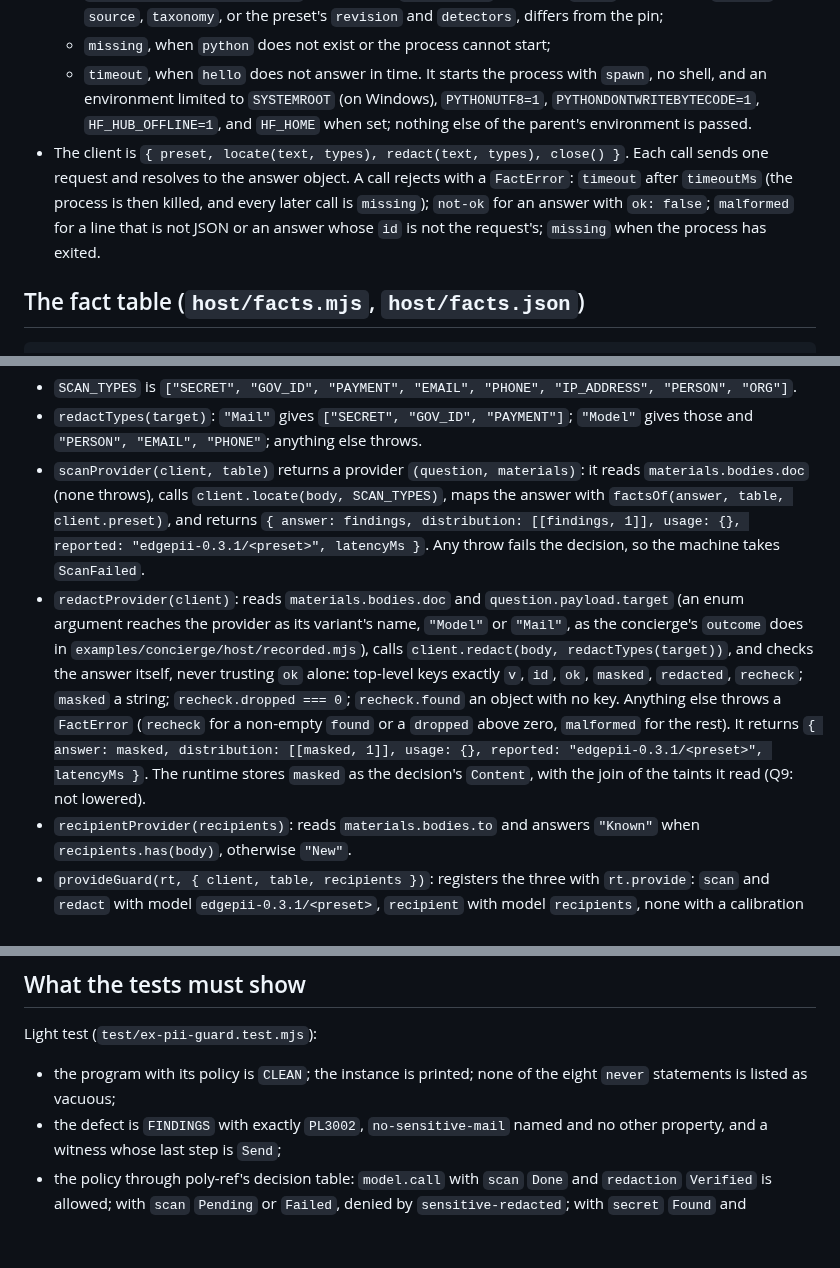
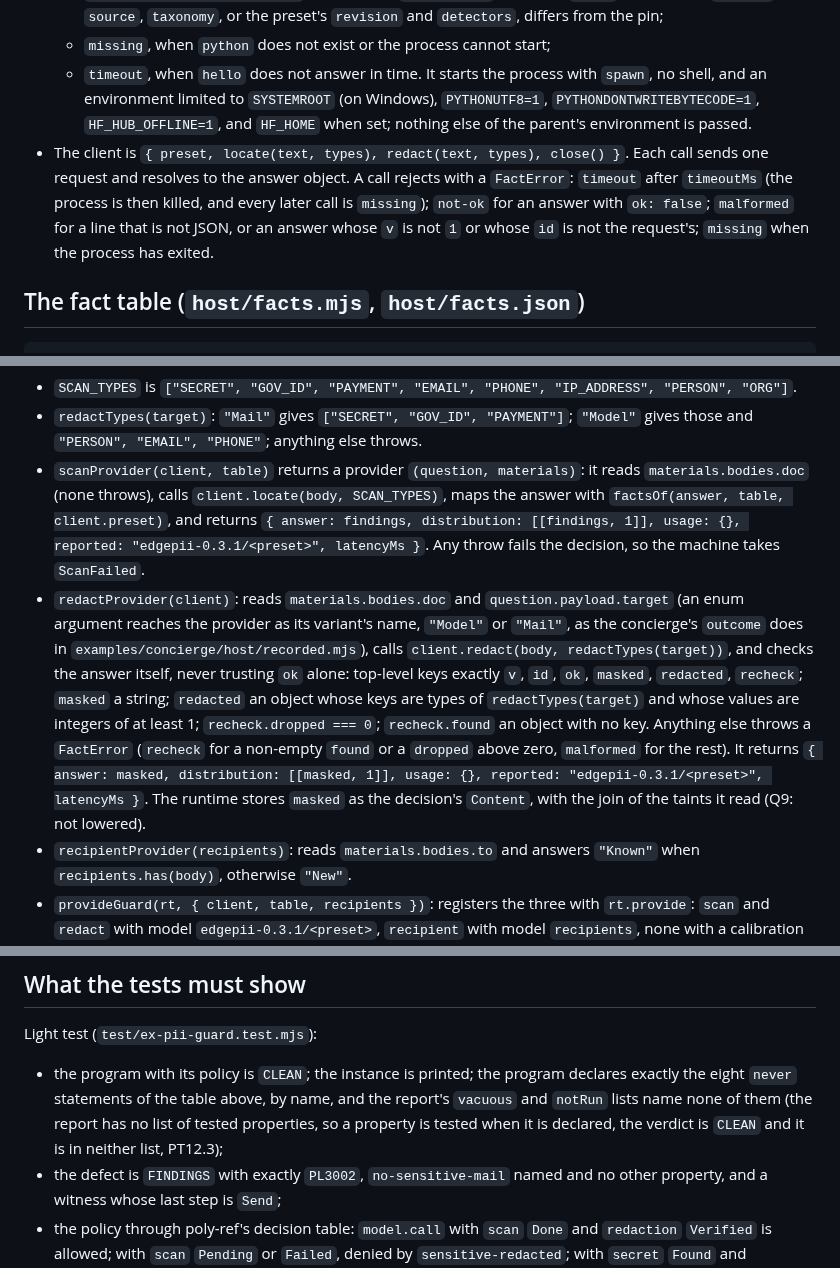
Before and after one commit to cognitive-fab/poly, a Markdown page: docs/examples/pii-guard.md, 3 parts joined by grey strips. Rendered like a GitHub page; blank space fills up the shorter version.

Commit message:
pii-guard spec: what the tests check of a property, a redaction's counts and an answer's version
A review of the spec found three checks it left out. The light test asked only that no never statement be listed as vacuous, so a statement left out of the program or not run would pass; it now asks that the program declare the eight by name and that the report's vacuous and notRun lists name none of them, since the report keeps no list of tested properties (PT12.3, PG1). redactProvider checked that the redacted key was present but not its value; it now requires counts of the requested types, each at least 1. The client rejected an answer with the wrong id but read any v; an answer whose v is not 1 is now malformed.

Co-Authored-By: Claude Opus 5.5 <noreply@anthropic.com>

```diff
--- a/docs/examples/pii-guard.md
+++ b/docs/examples/pii-guard.md
@@ -118,7 +118,7 @@ The `wheel` is checked at install by `pip install --require-hashes --no-deps -r
   - `missing`, when `python` does not exist or the process cannot start;
   - `timeout`, when `hello` does not answer in time.
   It starts the process with `spawn`, no shell, and an environment limited to `SYSTEMROOT` (on Windows), `PYTHONUTF8=1`, `PYTHONDONTWRITEBYTECODE=1`, `HF_HUB_OFFLINE=1`, and `HF_HOME` when set; nothing else of the parent's environment is passed.
-- The client is `{ preset, locate(text, types), redact(text, types), close() }`. Each call sends one request and resolves to the answer object. A call rejects with a `FactError`: `timeout` after `timeoutMs` (the process is then killed, and every later call is `missing`); `not-ok` for an answer with `ok: false`; `malformed` for a line that is not JSON or an answer whose `id` is not the request's; `missing` when the process has exited.
+- The client is `{ preset, locate(text, types), redact(text, types), close() }`. Each call sends one request and resolves to the answer object. A call rejects with a `FactError`: `timeout` after `timeoutMs` (the process is then killed, and every later call is `missing`); `not-ok` for an answer with `ok: false`; `malformed` for a line that is not JSON, or an answer whose `v` is not `1` or whose `id` is not the request's; `missing` when the process has exited.
 
 ## The fact table (`host/facts.mjs`, `host/facts.json`)
 
@@ -232,7 +232,7 @@ The policy is signed as a person signs it. The risk tags (`mitigates "mit:2.1"`,
 - `SCAN_TYPES` is `["SECRET", "GOV_ID", "PAYMENT", "EMAIL", "PHONE", "IP_ADDRESS", "PERSON", "ORG"]`.
 - `redactTypes(target)`: `"Mail"` gives `["SECRET", "GOV_ID", "PAYMENT"]`; `"Model"` gives those and `"PERSON", "EMAIL", "PHONE"`; anything else throws.
 - `scanProvider(client, table)` returns a provider `(question, materials)`: it reads `materials.bodies.doc` (none throws), calls `client.locate(body, SCAN_TYPES)`, maps the answer with `factsOf(answer, table, client.preset)`, and returns `{ answer: findings, distribution: [[findings, 1]], usage: {}, reported: "edgepii-0.3.1/<preset>", latencyMs }`. Any throw fails the decision, so the machine takes `ScanFailed`.
-- `redactProvider(client)`: reads `materials.bodies.doc` and `question.payload.target` (an enum argument reaches the provider as its variant's name, `"Model"` or `"Mail"`, as the concierge's `outcome` does in `examples/concierge/host/recorded.mjs`), calls `client.redact(body, redactTypes(target))`, and checks the answer itself, never trusting `ok` alone: top-level keys exactly `v`, `id`, `ok`, `masked`, `redacted`, `recheck`; `masked` a string; `recheck.dropped === 0`; `recheck.found` an object with no key. Anything else throws a `FactError` (`recheck` for a non-empty `found` or a `dropped` above zero, `malformed` for the rest). It returns `{ answer: masked, distribution: [[masked, 1]], usage: {}, reported: "edgepii-0.3.1/<preset>", latencyMs }`. The runtime stores `masked` as the decision's `Content`, with the join of the taints it read (Q9: not lowered).
+- `redactProvider(client)`: reads `materials.bodies.doc` and `question.payload.target` (an enum argument reaches the provider as its variant's name, `"Model"` or `"Mail"`, as the concierge's `outcome` does in `examples/concierge/host/recorded.mjs`), calls `client.redact(body, redactTypes(target))`, and checks the answer itself, never trusting `ok` alone: top-level keys exactly `v`, `id`, `ok`, `masked`, `redacted`, `recheck`; `masked` a string; `redacted` an object whose keys are types of `redactTypes(target)` and whose values are integers of at least 1; `recheck.dropped === 0`; `recheck.found` an object with no key. Anything else throws a `FactError` (`recheck` for a non-empty `found` or a `dropped` above zero, `malformed` for the rest). It returns `{ answer: masked, distribution: [[masked, 1]], usage: {}, reported: "edgepii-0.3.1/<preset>", latencyMs }`. The runtime stores `masked` as the decision's `Content`, with the join of the taints it read (Q9: not lowered).
 - `recipientProvider(recipients)`: reads `materials.bodies.to` and answers `"Known"` when `recipients.has(body)`, otherwise `"New"`.
 - `provideGuard(rt, { client, table, recipients })`: registers the three with `rt.provide`: `scan` and `redact` with model `edgepii-0.3.1/<preset>`, `recipient` with model `recipients`, none with a calibration map.
 
@@ -274,7 +274,7 @@ The policy is signed as a person signs it. The risk tags (`mitigates "mit:2.1"`,
 
 Light test (`test/ex-pii-guard.test.mjs`):
 
-- the program with its policy is `CLEAN`; the instance is printed; none of the eight `never` statements is listed as vacuous;
+- the program with its policy is `CLEAN`; the instance is printed; the program declares exactly the eight `never` statements of the table above, by name, and the report's `vacuous` and `notRun` lists name none of them (the report has no list of tested properties, so a property is tested when it is declared, the verdict is `CLEAN` and it is in neither list, PT12.3);
 - the defect is `FINDINGS` with exactly `PL3002`, `no-sensitive-mail` named and no other property, and a witness whose last step is `Send`;
 - the policy through poly-ref's decision table: `model.call` with `scan` `Done` and `redaction` `Verified` is allowed; with `scan` `Pending` or `Failed`, denied by `sensitive-redacted`; with `secret` `Found` and `redaction` `None` or `Redacting`, denied; with `govId` `NotRuledOut` and `redaction` not `Verified`, denied; with every fact `Absent`, `scan` `Done` and `redaction` `None`, allowed; with `person` `NotRuledOut` and `redaction` `None`, the other facts `Absent`, denied by `model-redacted`; `mail.send` with `recipient` `New` and the send otherwise allowed is escalated by `new-recipient-approved`, and with `Known` allowed;
 - `poly check --host` is `CLEAN`, and a handler with a wrong field is `PL6836`;
```
